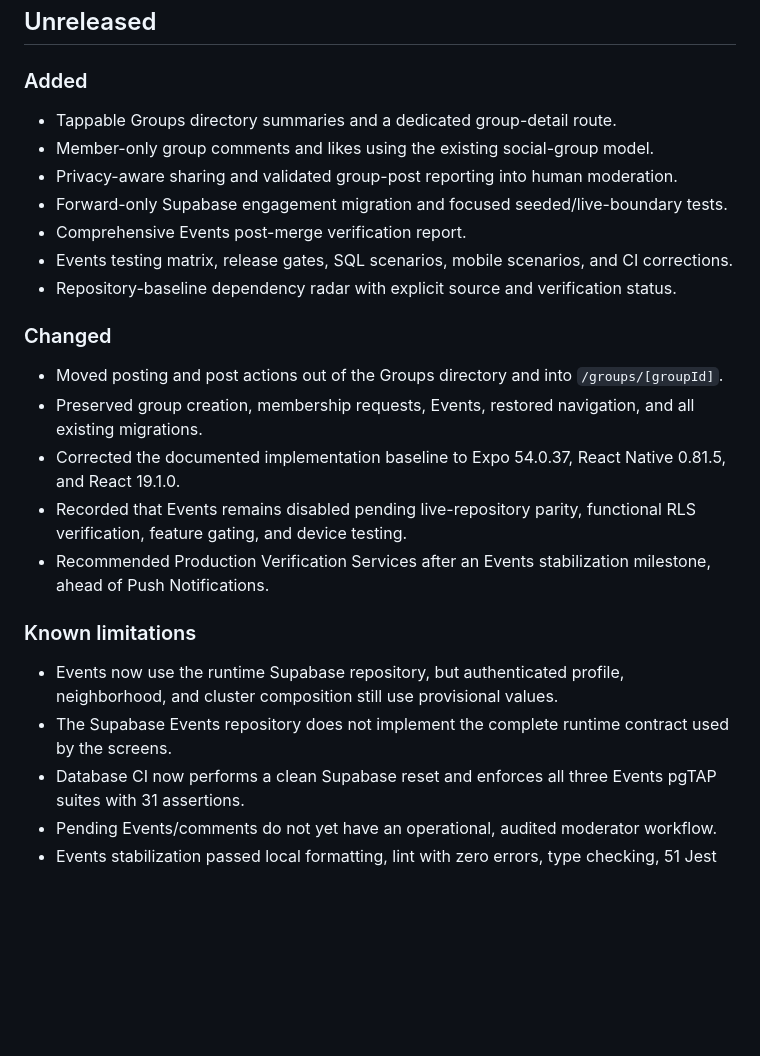
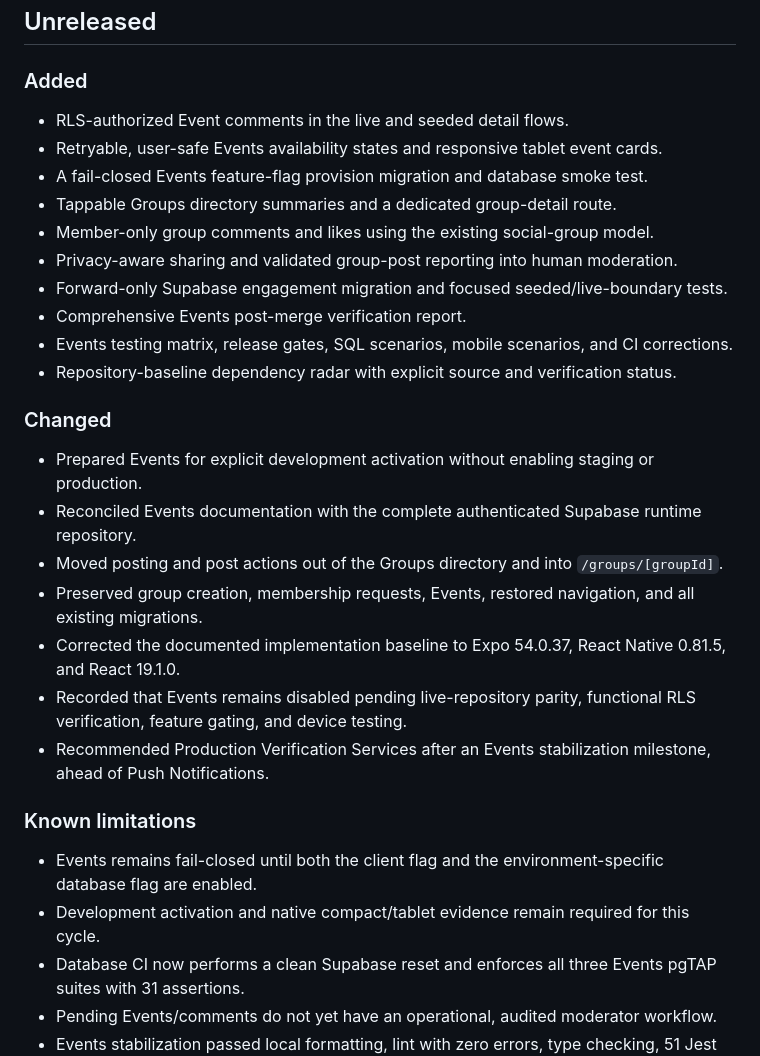
Before and after one commit to pushee-io/My-Corner-Trusted-People, a Markdown page: CHANGELOG.md, the part around the change. GitHub-like rendering; blank space fills up the shorter version.

Commit message:
docs: record events activation readiness

```diff
--- a/CHANGELOG.md
+++ b/CHANGELOG.md
@@ -6,6 +6,9 @@ All notable project changes are recorded here. Dates use the `Africa/Accra` prod
 
 ### Added
 
+- RLS-authorized Event comments in the live and seeded detail flows.
+- Retryable, user-safe Events availability states and responsive tablet event cards.
+- A fail-closed Events feature-flag provision migration and database smoke test.
 - Tappable Groups directory summaries and a dedicated group-detail route.
 - Member-only group comments and likes using the existing social-group model.
 - Privacy-aware sharing and validated group-post reporting into human moderation.
@@ -16,6 +19,8 @@ All notable project changes are recorded here. Dates use the `Africa/Accra` prod
 
 ### Changed
 
+- Prepared Events for explicit development activation without enabling staging or production.
+- Reconciled Events documentation with the complete authenticated Supabase runtime repository.
 - Moved posting and post actions out of the Groups directory and into `/groups/[groupId]`.
 - Preserved group creation, membership requests, Events, restored navigation, and all existing migrations.
 - Corrected the documented implementation baseline to Expo 54.0.37, React Native 0.81.5, and React 19.1.0.
@@ -24,8 +29,8 @@ All notable project changes are recorded here. Dates use the `Africa/Accra` prod
 
 ### Known limitations
 
-- Events now use the runtime Supabase repository, but authenticated profile, neighborhood, and cluster composition still use provisional values.
-- The Supabase Events repository does not implement the complete runtime contract used by the screens.
+- Events remains fail-closed until both the client flag and the environment-specific database flag are enabled.
+- Development activation and native compact/tablet evidence remain required for this cycle.
 - Database CI now performs a clean Supabase reset and enforces all three Events pgTAP suites with 31 assertions.
 - Pending Events/comments do not yet have an operational, audited moderator workflow.
 - Events stabilization passed local formatting, lint with zero errors, type checking, 51 Jest suites, 250 tests, a clean Supabase reset, all legacy SQL checks, and 31 Events pgTAP assertions. Native build and device evidence remain outstanding.
```
